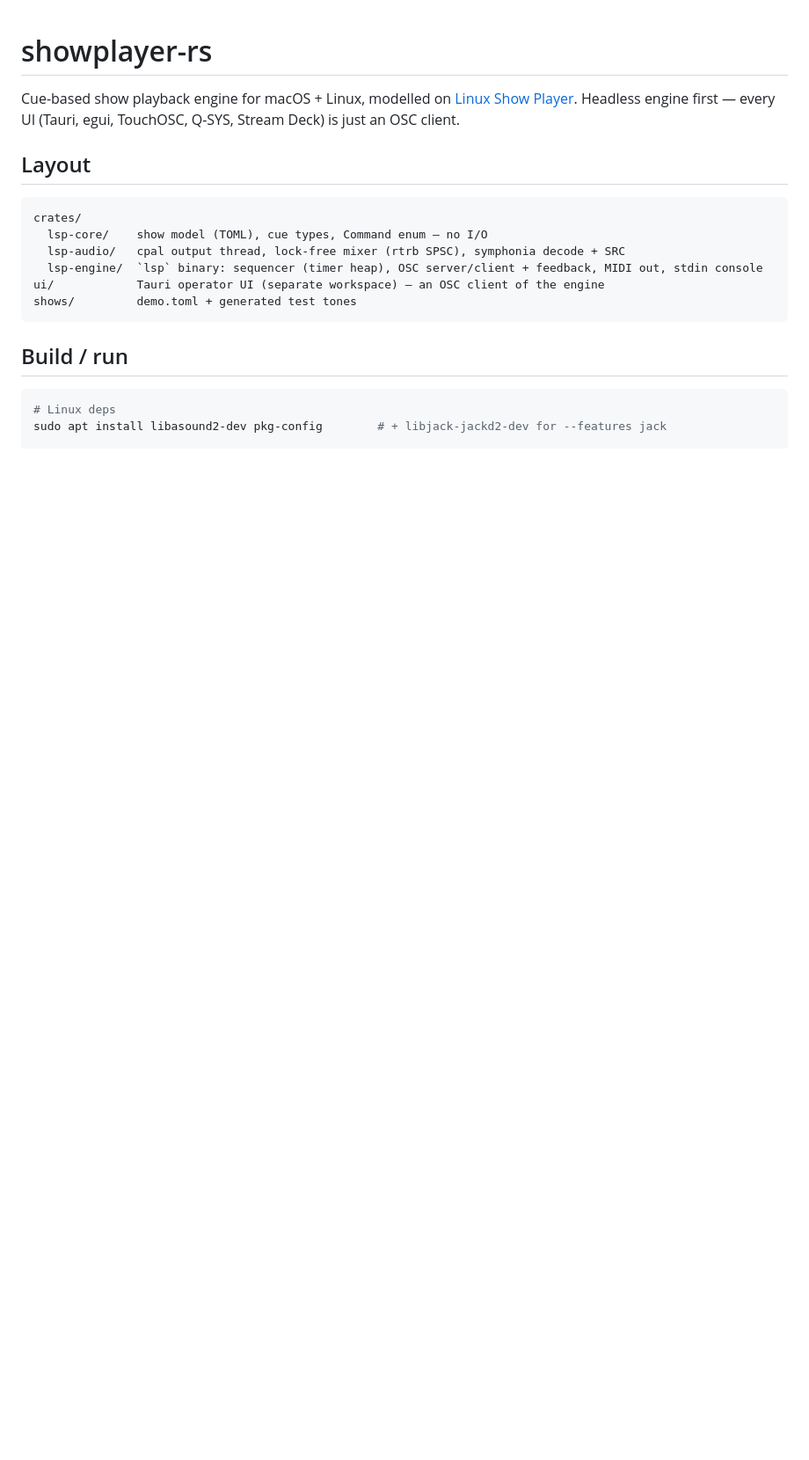
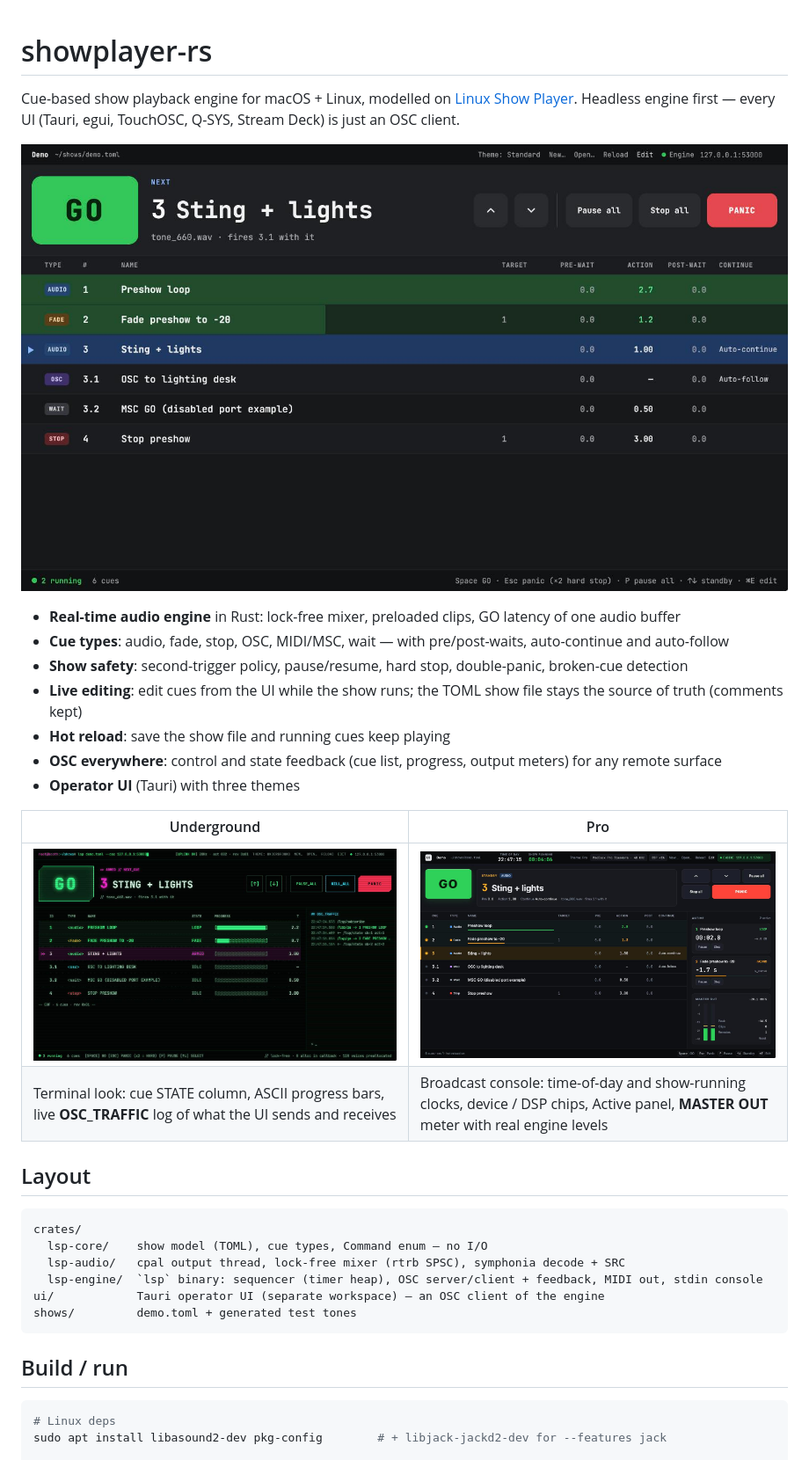
Before and after one commit to Plangloi/Rlab, a Markdown page: README.md, the part around one of its changes. Shown at 88% size. GitHub-like rendering; pictures changed too: docs/screenshots/pro-run.jpg (added), docs/screenshots/standard-run.jpg (added), docs/screenshots/underground-run.jpg (added); blank space fills up the shorter version.

```diff
--- a/README.md
+++ b/README.md
@@ -2,6 +2,21 @@
 
 Cue-based show playback engine for macOS + Linux, modelled on [Linux Show Player](https://www.linux-show-player.org/).
 Headless engine first — every UI (Tauri, egui, TouchOSC, Q-SYS, Stream Deck) is just an OSC client.
+
+![Operator UI — Standard theme, run mode: preshow loop running, fade in progress, cue 3 on standby](docs/screenshots/standard-run.jpg)
+
+- **Real-time audio engine** in Rust: lock-free mixer, preloaded clips, GO latency of one audio buffer
+- **Cue types**: audio, fade, stop, OSC, MIDI/MSC, wait — with pre/post-waits, auto-continue and auto-follow
+- **Show safety**: second-trigger policy, pause/resume, hard stop, double-panic, broken-cue detection
+- **Live editing**: edit cues from the UI while the show runs; the TOML show file stays the source of truth (comments kept)
+- **Hot reload**: save the show file and running cues keep playing
+- **OSC everywhere**: control and state feedback (cue list, progress, output meters) for any remote surface
+- **Operator UI** (Tauri) with three themes
+
+| Underground | Pro |
+|---|---|
+| ![Underground theme: terminal look with ASCII progress bars, cue states and a live OSC traffic log](docs/screenshots/underground-run.jpg) | ![Pro theme: broadcast console with clocks, standby card, active cues and a master output meter](docs/screenshots/pro-run.jpg) |
+| Terminal look: cue STATE column, ASCII progress bars, live **OSC_TRAFFIC** log of what the UI sends and receives | Broadcast console: time-of-day and show-running clocks, device / DSP chips, Active panel, **MASTER OUT** meter with real engine levels |
 
 ## Layout
 
```
Also changed, not shown: other parts of README.md (+10 -2 lines), docs/screenshots/standard-edit.jpg (added), 1 other file.
